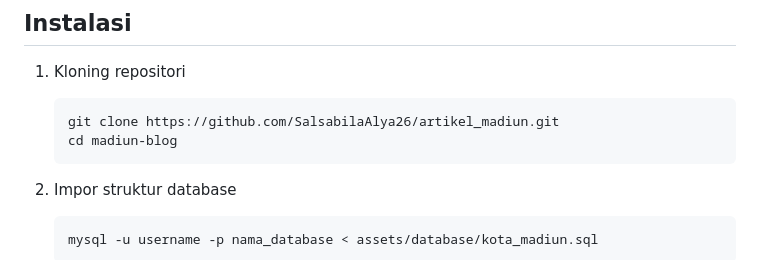
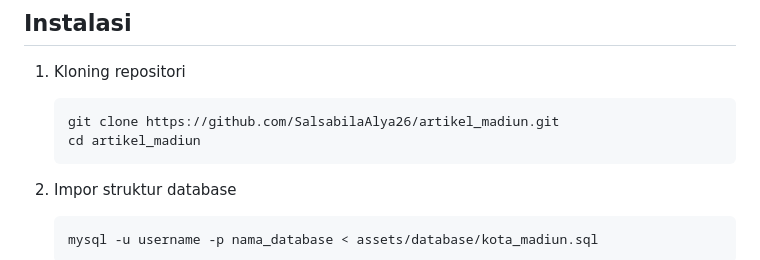
Before and after one commit to alvinzanuaputra/artikel_madiun, a Markdown page: README.md, the part around the change. Drawn GitHub-style.

````diff
--- a/README.md
+++ b/README.md
@@ -46,7 +46,7 @@ Madiun Blog adalah aplikasi web berbasis PHP yang memungkinkan pengguna untuk me
 1. Kloning repositori
    ```bash
    git clone https://github.com/SalsabilaAlya26/artikel_madiun.git
-   cd madiun-blog
+   cd artikel_madiun
    ```
 
 2. Impor struktur database
````
